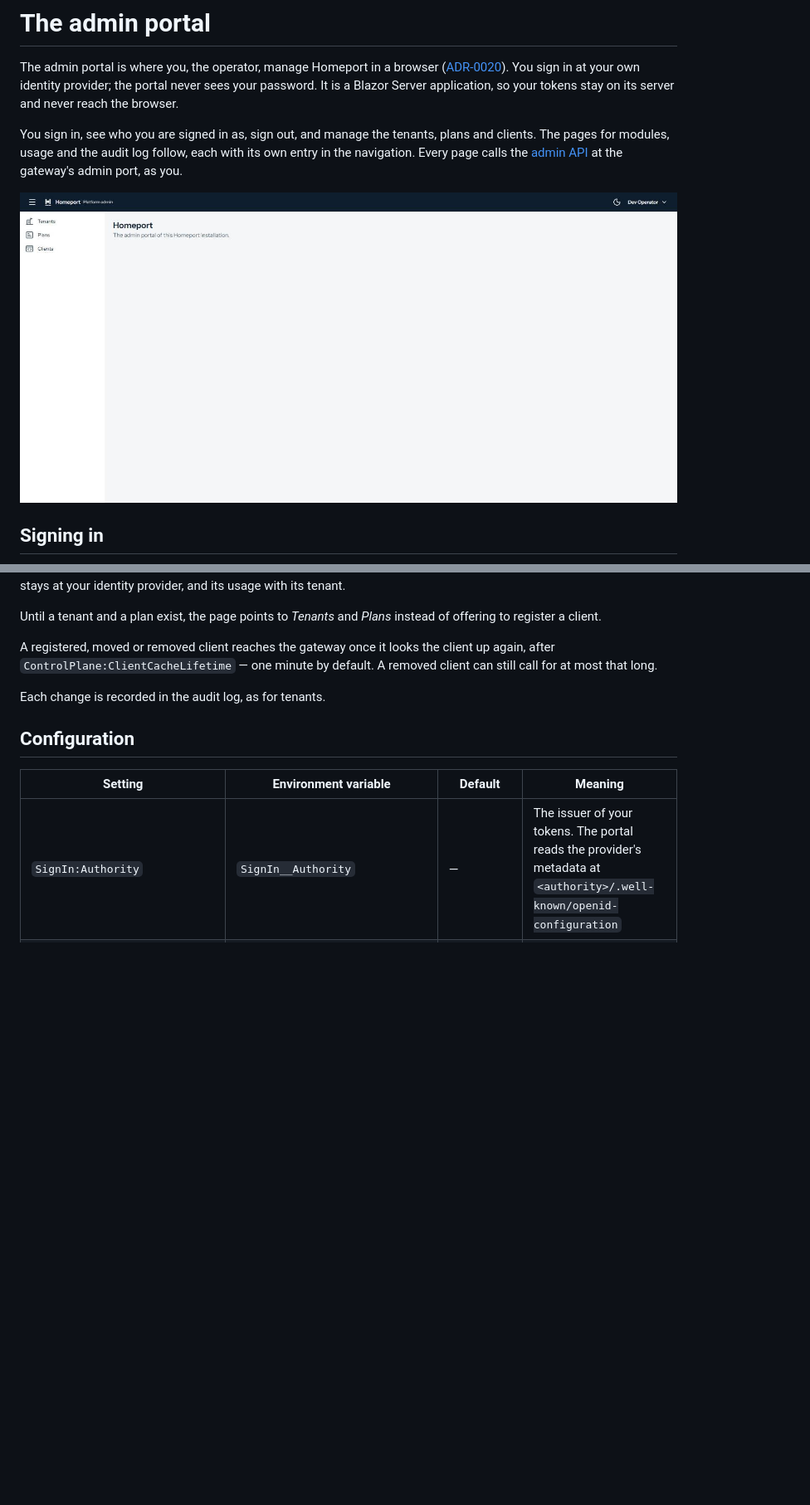
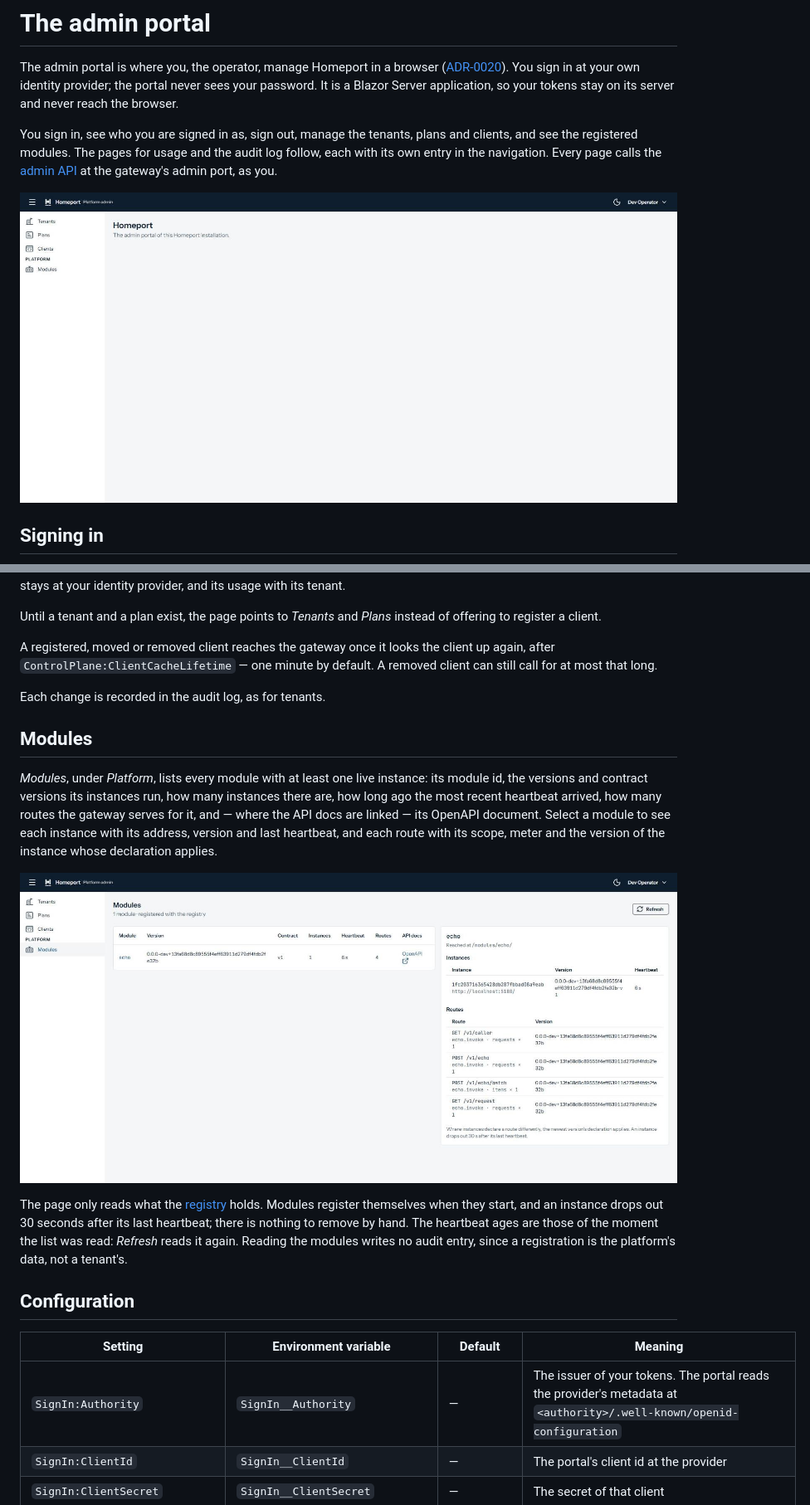
Before and after one commit to data-worx/homeport, a Markdown page: docs/operators/admin-portal.md, 2 parts joined by grey strips. Shown at 83% size. Drawn GitHub-style; pictures changed too: docs/operators/admin-portal-modules.png (added), docs/operators/admin-portal-shell.png; blank space fills up the shorter version.

```diff
--- a/docs/operators/admin-portal.md
+++ b/docs/operators/admin-portal.md
@@ -6,9 +6,9 @@ in at your own identity provider; the portal never sees your password. It is
 a Blazor Server application, so your tokens stay on its server and never
 reach the browser.
 
-You sign in, see who you are signed in as, sign out, and manage the
-tenants, plans and clients. The pages for modules, usage and the audit log
-follow, each with its own entry in the navigation. Every page calls the
+You sign in, see who you are signed in as, sign out, manage the tenants,
+plans and clients, and see the registered modules. The pages for usage and
+the audit log follow, each with its own entry in the navigation. Every page calls the
 [admin API](admin-api.md) at the gateway's admin port, as you.
 
 ![The portal's shell after signing in: the app bar with the operator's name, the navigation and the start page](admin-portal-shell.png)
@@ -112,6 +112,26 @@ default. A removed client can still call for at most that long.
 
 Each change is recorded in the audit log, as for tenants.
 
+## Modules
+
+*Modules*, under *Platform*, lists every module with at least one live
+instance: its module id, the versions and contract versions its instances
+run, how many instances there are, how long ago the most recent heartbeat
+arrived, how many routes the gateway serves for it, and — where the API
+docs are linked — its OpenAPI document. Select a module to see each
+instance with its address, version and last heartbeat, and each route with
+its scope, meter and the version of the instance whose declaration
+applies.
+
+![The module list with Echo, one instance and four routes, and the instances and routes of Echo](admin-portal-modules.png)
+
+The page only reads what the [registry](registry.md) holds. Modules
+register themselves when they start, and an instance drops out 30 seconds
+after its last heartbeat; there is nothing to remove by hand. The
+heartbeat ages are those of the moment the list was read: *Refresh* reads
+it again. Reading the modules writes no audit entry, since a registration
+is the platform's data, not a tenant's.
+
 ## Configuration
 
 | Setting | Environment variable | Default | Meaning |
```
Also changed, not shown: other parts of docs/operators/admin-portal.md (+6 -2 lines), CHANGELOG.md (+12 -0 lines), docs/architecture/architecture.md (+3 -3 lines), 12 other files.
